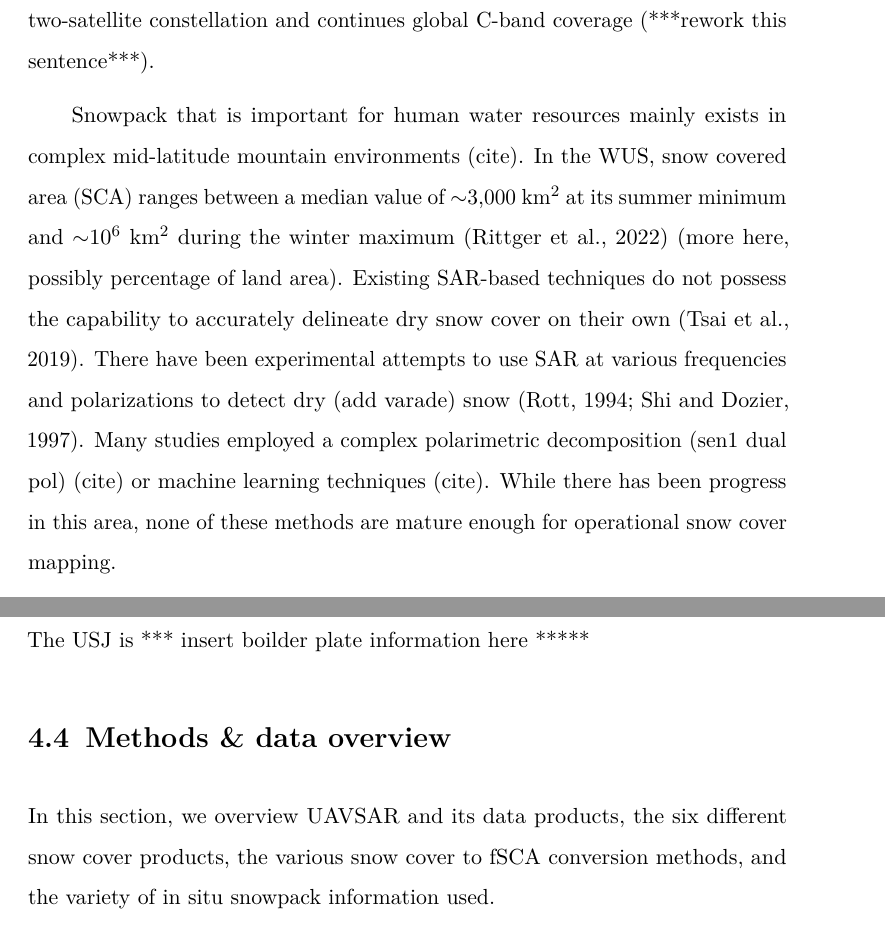
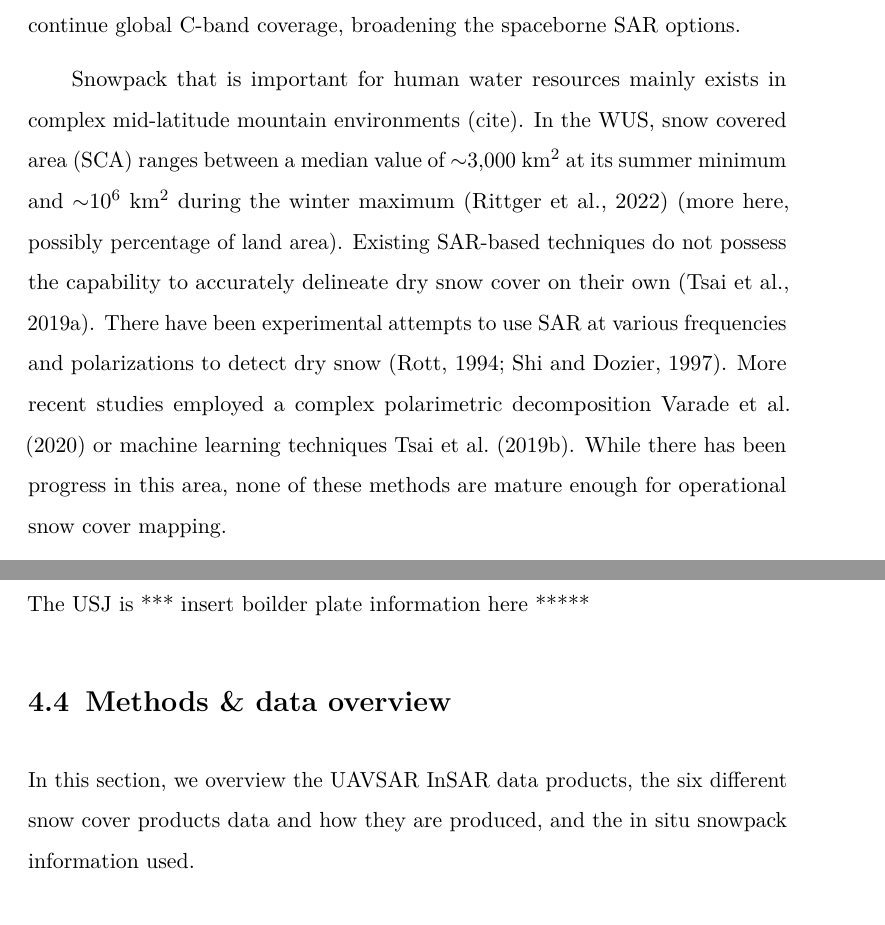
Before and after one commit to jacktarricone/disseration, a LaTeX thesis (main.tex, which reads ch4.tex): two parts of pages 82 and 84 of 108, joined at a grey line, cut at the place of the change. Compiled offline with pdfLaTeX.

Commit message:
Updates from Overleaf

```diff
--- a/ch4.tex
+++ b/ch4.tex
@@ -15,10 +15,12 @@
 
 
 
-Measuring the spatial and temporal distribution of snow water equivalent (SWE) and snow depth in the world’s mountains is the preeminent unsolved challenge facing snow hydrology \citep{dozierEstimatingSpatialDistribution2016}. Despite the critical importance of these measurements, no single spaceborne sensor will be able to monitor SWE from all snow classes \citep{sturmSeasonalSnowCover1995, sturmRevisitingGlobalSeasonal2021} globally at scales relevant to basin-scale water resource management \citep{lettenmaierInroadsRemoteSensing2015}. Thus, breakthroughs in spaceborne SWE monitoring will require a multisensor approach \citep{durandAchievingBreakthroughsGlobal2021}, also known as sensor fusion, with the combination of optical and synthetic aperture radar (SAR) as a prime candidate. SAR will be at the forefront of future advancements in satellite remote sensing of SWE and snow depth, with multiple snow-focused SAR missions under development from NASA and the Canadian Space Agency (CSA) \citep{tsangReviewArticleGlobal2022, yuehSatelliteSyntheticAperture2021, garnaudQuantifyingSnowMass2019}. In addition, there are planned launches of L-band SARs such as the NASA-ISRO SAR (NISAR) in 2024 and the European Space Agencies (ESA) Radar Observation System for Europe in L-band (ROSE-L) near the end of the decade. L-band interferometric SAR (InSAR) shows promise for SWE change monitoring \citep{tarriconeEstimatingSnowAccumulation2023a, marshallLBandInSARDepth2021, naglerAirborneExperimentInsar2022}. Moreover, the launch of Sentinel-1C in 2023 reestablishes the two-satellite constellation and continues global C-band coverage (***rework this sentence***).
+Measuring the spatial and temporal distribution of snow water equivalent (SWE) and snow depth in the world’s mountains is the preeminent unsolved challenge facing snow hydrology \citep{dozierEstimatingSpatialDistribution2016}. Despite the critical importance of these measurements, no single spaceborne sensor will be able to monitor SWE from all snow classes \citep{sturmSeasonalSnowCover1995, sturmRevisitingGlobalSeasonal2021} globally at scales relevant to basin-scale water resource management \citep{lettenmaierInroadsRemoteSensing2015}. Thus, breakthroughs in spaceborne SWE monitoring will require a multisensor approach \citep{durandAchievingBreakthroughsGlobal2021}, also known as sensor fusion, with the combination of optical and Synthetic Aperture Radar (SAR) as a prime candidate.
+
+SAR will be at the forefront of future advancements in satellite remote sensing of SWE and snow depth, with multiple snow-focused SAR missions under development from NASA and the Canadian Space Agency (CSA) \citep{tsangReviewArticleGlobal2022, yuehSatelliteSyntheticAperture2021, garnaudQuantifyingSnowMass2019}. In addition, there are planned launches of L-band SARs such as the NASA-ISRO SAR (NISAR) in 2024 and the European Space Agencies (ESA) Radar Observation System for Europe in L-band (ROSE-L) near the end of the decade. Various recent studies have forwarded our abilities in using L-band interferometric SAR (InSAR) for SWE change monitoring in preparation for the impending NISAR and ROSE-L launches \citep{tarriconeEstimatingSnowAccumulation2023a, marshallLBandInSARDepth2021, naglerAirborneExperimentInsar2022}. Moreover, the launch of Sentinel-1C in 2023 will reestablish the two-satellite constellation and continue global C-band coverage, broadening the spaceborne SAR options.
 
 %%%%: topic: reviewing SAR-based dry snow cover algorithms and showing they're not sufficient
-Snowpack that is important for human water resources mainly exists in complex mid-latitude mountain environments (cite). In the WUS, snow covered area (SCA) ranges between a median value of $\sim$3,000 km$^{2}$ at its summer minimum and $\sim$10$^{6}$ km$^{2}$ during the winter maximum \citep{rittgerSnowToday2022} (more here, possibly percentage of land area). Existing SAR-based techniques do not possess the capability to accurately delineate dry snow cover on their own \citep{tsaiRemoteSensingSnow2019}. There have been experimental attempts to use SAR at various frequencies and polarizations to detect dry (add varade) snow \citep{rottThematicStudiesAlpine1994, shiMappingSeasonalSnow1997}. Many studies employed a complex polarimetric decomposition (sen1 dual pol) (cite) or machine learning techniques (cite). While there has been progress in this area, none of these methods are mature enough for operational snow cover mapping. \par
+Snowpack that is important for human water resources mainly exists in complex mid-latitude mountain environments (cite). In the WUS, snow covered area (SCA) ranges between a median value of $\sim$3,000 km$^{2}$ at its summer minimum and $\sim$10$^{6}$ km$^{2}$ during the winter maximum \citep{rittgerSnowToday2022} (more here, possibly percentage of land area). Existing SAR-based techniques do not possess the capability to accurately delineate dry snow cover on their own \citep{tsaiRemoteSensingSnow2019}. There have been experimental attempts to use SAR at various frequencies and polarizations to detect dry snow \citep{rottThematicStudiesAlpine1994, shiMappingSeasonalSnow1997}. More recent studies employed a complex polarimetric decomposition \cite{varadeIdentificationSnowUsing2020} or machine learning techniques \cite{tsaiWetDrySnow2019}. While there has been progress in this area, none of these methods are mature enough for operational snow cover mapping. \par
 
 %%%% topic: a review of current operational snow cover products
 Contrarily, methods for passive microwave (PM), optical, and near-infrared (NIR) snow cover mapping are mature and routinely practiced \citep{dozierMultispectralHyperspectralRemote2004,saberiReviewSnowWater2020}. PM instruments produce data on the spatial scale of tens of kilometers, are only effective in dry snowpacks $<$ 1 m, and therefore are not suitable for mountain watershed snowpack applications (more citations here). Optical and NIR snow mapping methods date back to the earliest earth-observing satellites \citep{rangoSatellitePotentialsSnowcover1976a}. Numerous studies have utilized multi-spectral data in mountain environments from the Landsat 5-9 \citep{dozierSpectralSignatureAlpine1989} (more) and the Moderate Resolution Imaging Spectroradiometer (MODIS) \citep{painterRetrievalSubpixelSnowcovered2003, painterRetrievalSubpixelSnow2009, rittgerAssessmentMethodsMapping2013} (***rework, good start***).
@@ -56,7 +58,7 @@ These past studies have subjectively selected various products (e.g., fSCA, bina
 The USJ is *** insert boilder plate information here *****
 
 \hypertarget{ch4-methods}{\section{Methods \& data overview}\label{ch4-methods}}
-In this section, we overview UAVSAR and its data products, the six different snow cover products, the various snow cover to fSCA conversion methods, and the variety of in situ snowpack information used.
+In this section, we overview the UAVSAR InSAR data products, the six different snow cover products data and how they are produced, and the in situ snowpack information used.
 
 %%%%%%%%%%%%%%%%%%%%%%%%%%%%%%%%%%%%%%%%%%%%%%%%%%%%%%%%%%%%%%%%%%%%%%%%%%%%%%%%
 \hypertarget{ch4-methods-1}{\subsection{UAVSAR}\label{ch4-methods-1}}
```
